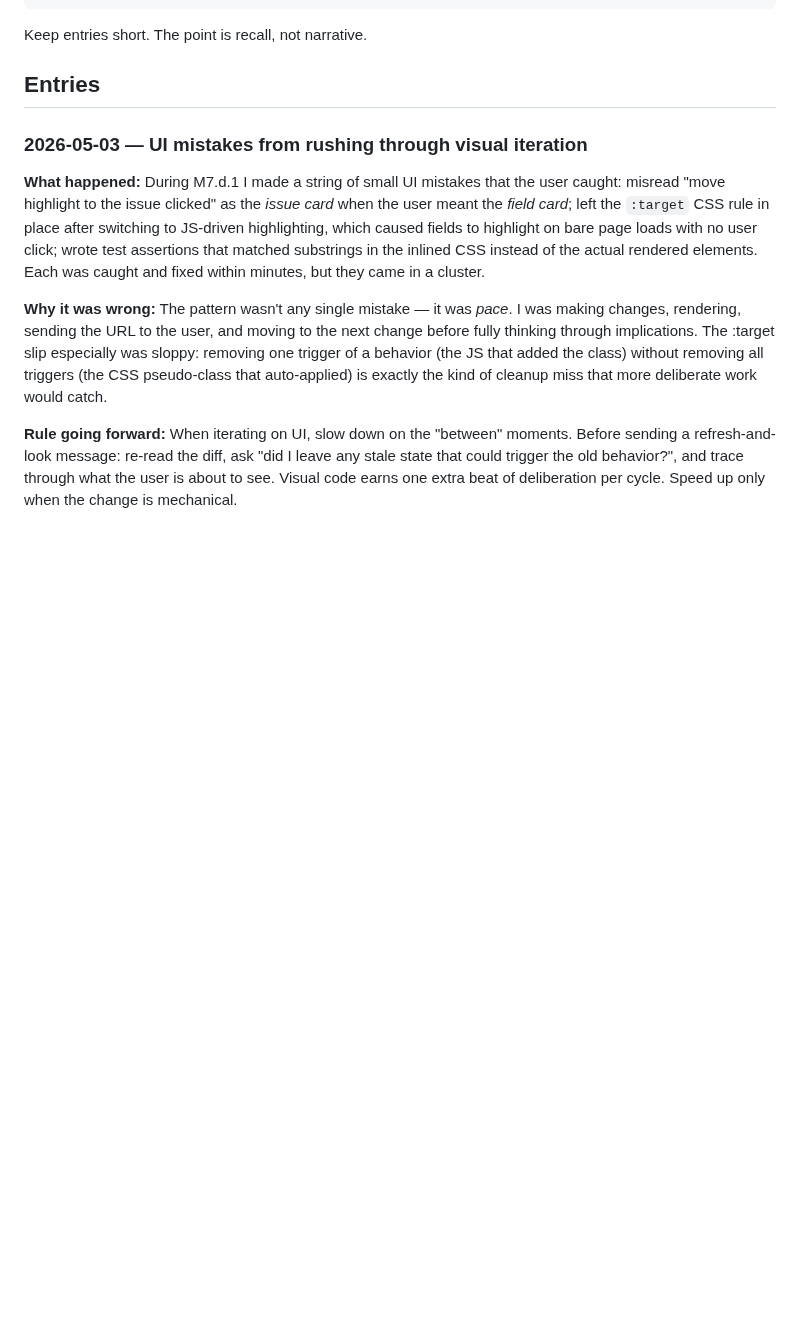
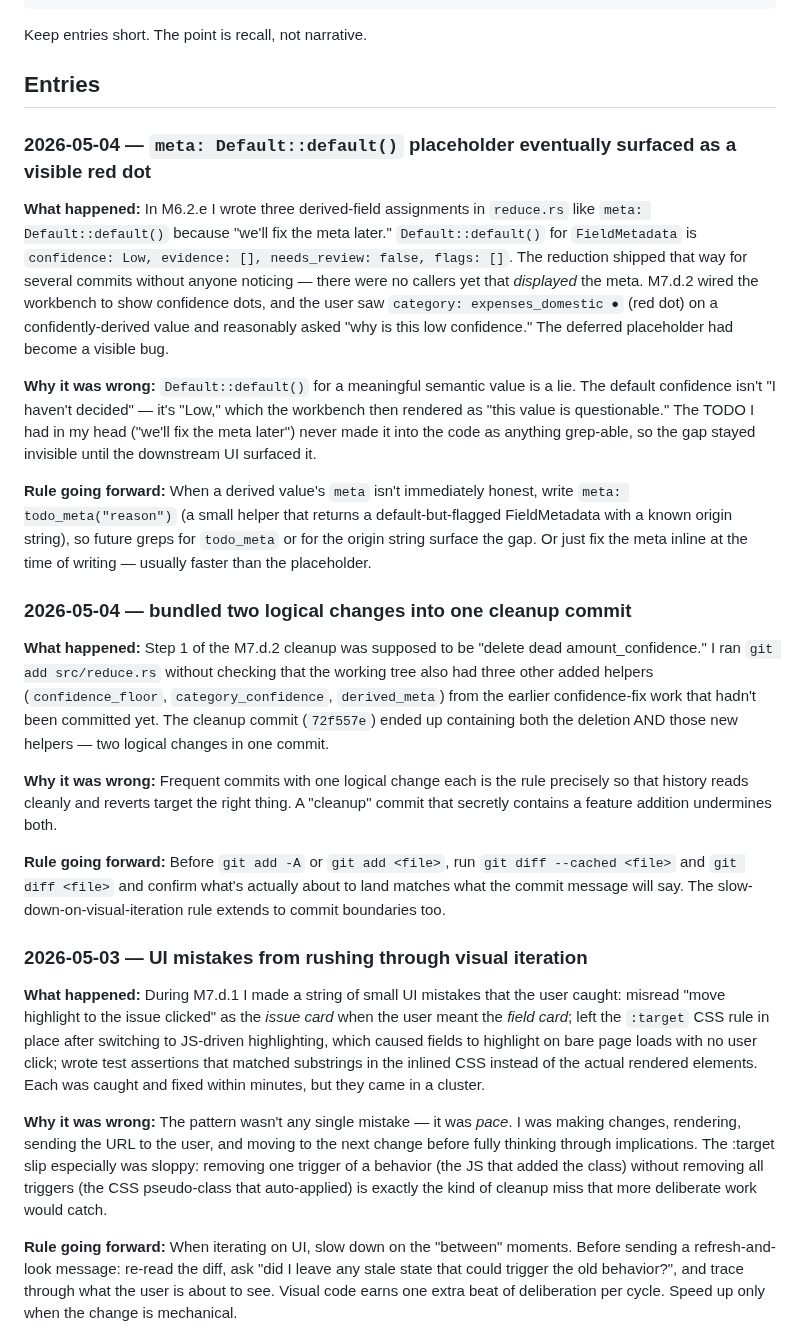
Before and after one commit to aweditya/expense-reports-automation, a Markdown page: docs/redesign-regrets.md, the part around the change. Rendered like a GitHub page; blank space fills up the shorter version.

Commit message:
Two regret entries from the M7.d.2 cycle
(1) `meta: Default::default()` placeholder eventually surfaced as a
    visible red dot on the workbench. The lesson: when a derived
    value's meta isn't immediately honest, either fix it inline or
    use a grep-able placeholder. Default::default() for semantic
    metadata is a lie.

(2) Bundled two logical changes into one "cleanup" commit (72f557e)
    by running `git add` without first checking what was actually in
    the working tree. The slow-down rule extends to commit boundaries:
    `git diff --cached` before commit to confirm what's about to land.

Co-Authored-By: Claude Opus 4.7 (1M context) <noreply@anthropic.com>

```diff
--- a/docs/redesign-regrets.md
+++ b/docs/redesign-regrets.md
@@ -19,6 +19,52 @@ Each entry:
 Keep entries short. The point is recall, not narrative.
 
 ## Entries
+
+### 2026-05-04 — `meta: Default::default()` placeholder eventually surfaced as a visible red dot
+
+**What happened:** In M6.2.e I wrote three derived-field assignments in
+`reduce.rs` like `meta: Default::default()` because "we'll fix the meta
+later." `Default::default()` for `FieldMetadata` is `confidence: Low,
+evidence: [], needs_review: false, flags: []`. The reduction shipped that
+way for several commits without anyone noticing — there were no callers
+yet that *displayed* the meta. M7.d.2 wired the workbench to show
+confidence dots, and the user saw `category: expenses_domestic ●` (red
+dot) on a confidently-derived value and reasonably asked "why is this
+low confidence." The deferred placeholder had become a visible bug.
+
+**Why it was wrong:** `Default::default()` for a meaningful semantic value
+is a lie. The default confidence isn't "I haven't decided" — it's "Low,"
+which the workbench then rendered as "this value is questionable." The
+TODO I had in my head ("we'll fix the meta later") never made it into the
+code as anything grep-able, so the gap stayed invisible until the
+downstream UI surfaced it.
+
+**Rule going forward:** When a derived value's `meta` isn't immediately
+honest, write `meta: todo_meta("reason")` (a small helper that returns a
+default-but-flagged FieldMetadata with a known origin string), so future
+greps for `todo_meta` or for the origin string surface the gap. Or just
+fix the meta inline at the time of writing — usually faster than the
+placeholder.
+
+### 2026-05-04 — bundled two logical changes into one cleanup commit
+
+**What happened:** Step 1 of the M7.d.2 cleanup was supposed to be
+"delete dead amount_confidence." I ran `git add src/reduce.rs` without
+checking that the working tree also had three other added helpers
+(`confidence_floor`, `category_confidence`, `derived_meta`) from the
+earlier confidence-fix work that hadn't been committed yet. The cleanup
+commit (`72f557e`) ended up containing both the deletion AND those new
+helpers — two logical changes in one commit.
+
+**Why it was wrong:** Frequent commits with one logical change each is
+the rule precisely so that history reads cleanly and reverts target the
+right thing. A "cleanup" commit that secretly contains a feature
+addition undermines both.
+
+**Rule going forward:** Before `git add -A` or `git add <file>`, run
+`git diff --cached <file>` and `git diff <file>` and confirm what's
+actually about to land matches what the commit message will say. The
+slow-down-on-visual-iteration rule extends to commit boundaries too.
 
 ### 2026-05-03 — UI mistakes from rushing through visual iteration
 
```
